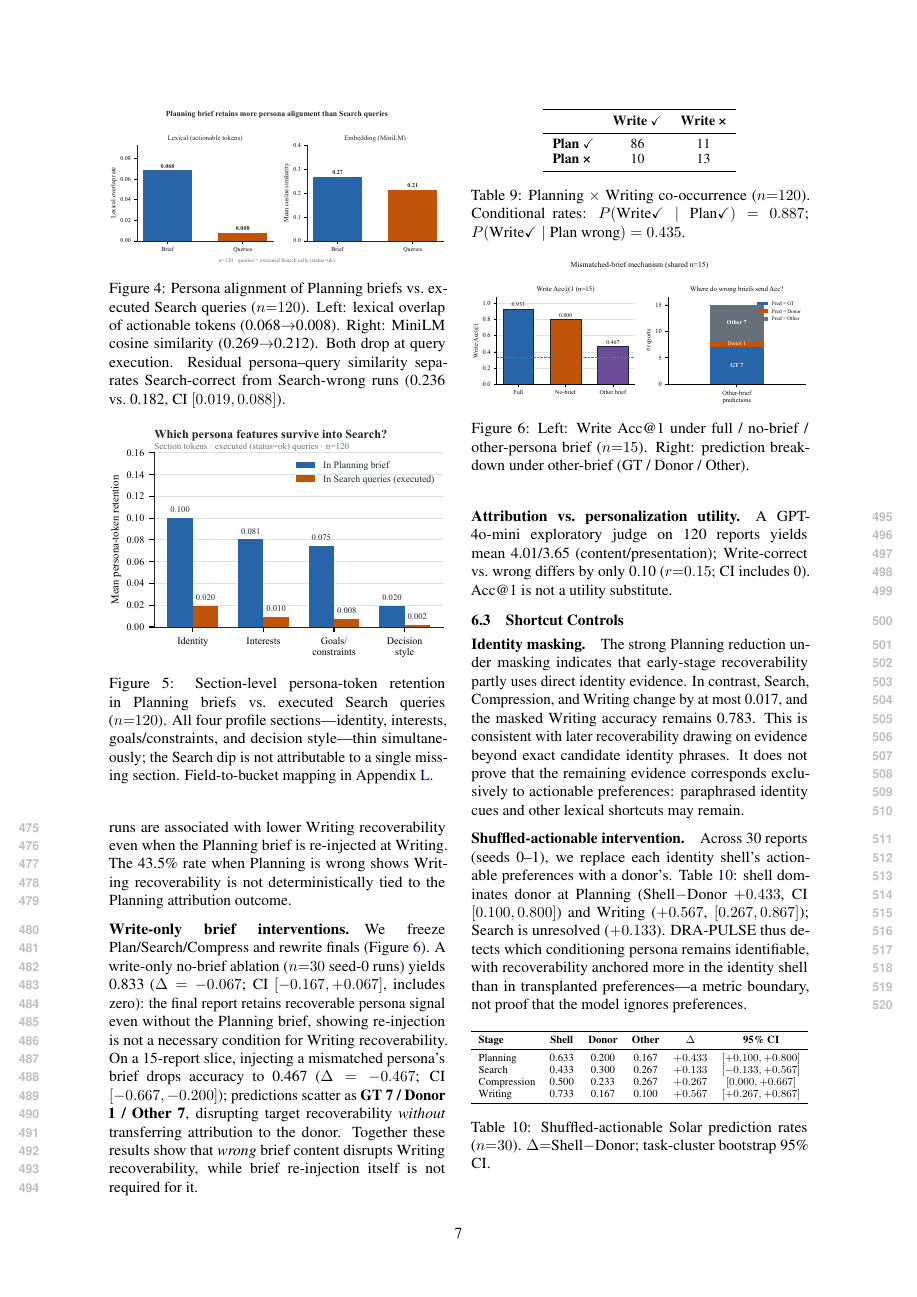
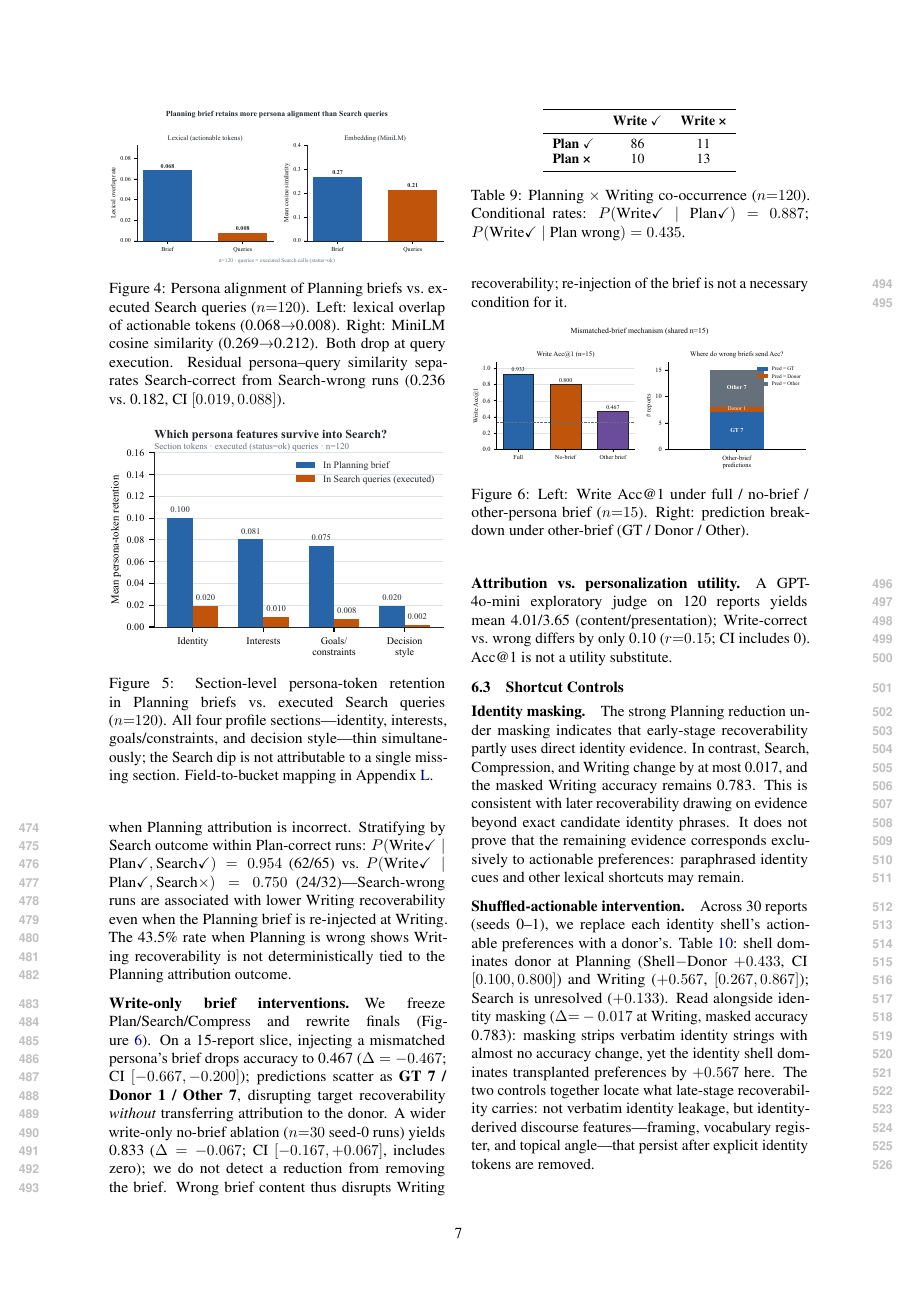
Before and after one commit to hseo1o2/dra-research, a LaTeX paper (paper/main.tex): page 7 of 16. Compiled offline with pdfLaTeX.

Commit message:
writing recovery reframing, BM25 recovery asymmetry note, §6.3 two-control reconciliation
Abstract: 'is not required' → 'we do not detect a reduction' (CI-0 null result
correctly framed as non-detection, not proof of non-requirement).

§5.3: add one sentence noting recovery is baseline-asymmetric — BM25 barely
moves from Search to Writing (0.567→0.575) while Embedding recovers clearly
(0.292→0.475), indicating Writing recovery is not driven by lexical overlap.

§6.2: reorder other-brief (stronger causal evidence, n=15) before no-brief
(null result, n=30); update closing sentence accordingly.

§6.3: add closing paragraph reconciling identity masking (Δ=−0.017 at Writing)
with shuffled-actionable (+0.567): together they locate late-stage signal in
identity-derived discourse features, not verbatim demographic leakage —
reframing a limitation as a characterization of what Writing carries.

```diff
--- a/paper/main.tex
+++ b/paper/main.tex
@@ -687,16 +690,15 @@ deterministically tied to the Planning attribution outcome.
 
 \paragraph{Write-only brief interventions.}
 We freeze Plan/Search/Compress and rewrite finals (Figure~\ref{fig:brief_interventions}).
-A write-only no-brief ablation ($n{=}30$ seed-0 runs) yields 0.833
-($\Delta=-0.067$; CI $[-0.167,+0.067]$, includes zero): the final report
-retains recoverable persona signal even without the Planning brief,
-showing re-injection is not a necessary condition for Writing recoverability.
 On a 15-report slice, injecting a mismatched persona's brief drops accuracy
 to 0.467 ($\Delta=-0.467$; CI $[-0.667,-0.200]$); predictions scatter as
 \textbf{GT 7 / Donor 1 / Other 7}, disrupting target recoverability
 \emph{without} transferring attribution to the donor.
-Together these results show that \emph{wrong} brief content disrupts
-Writing recoverability, while brief re-injection itself is not required for it.
+A wider write-only no-brief ablation ($n{=}30$ seed-0 runs) yields 0.833
+($\Delta=-0.067$; CI $[-0.167,+0.067]$, includes zero); we do not detect
+a reduction from removing the brief.
+Wrong brief content thus disrupts Writing recoverability; re-injection
+of the brief is not a necessary condition for it.
 
 \begin{figure}[ht]
   \centering
@@ -730,9 +732,14 @@ preferences with a donor's.
 Table~\ref{tab:shuffled_actionable}: shell dominates donor at Planning
 (Shell$-$Donor $+0.433$, CI $[0.100,0.800]$) and Writing ($+0.567$,
 $[0.267,0.867]$); Search is unresolved ($+0.133$).
-DRA-PULSE thus detects which conditioning persona remains identifiable, with
-recoverability anchored more in the identity shell than in transplanted
-preferences---a metric boundary, not proof that the model ignores preferences.
+Read alongside identity masking ($\Delta{=}-0.017$ at Writing, masked
+accuracy 0.783): masking strips verbatim identity strings with almost no
+accuracy change, yet the identity shell dominates transplanted preferences by
+$+0.567$ here.
+The two controls together locate what late-stage recoverability carries: not
+verbatim identity leakage, but identity-derived discourse features---framing,
+vocabulary register, and topical angle---that persist after explicit identity
+tokens are removed.
 
 \begin{table}[ht]
 \centering
```
Also changed, not shown: paper/DRA-PULSE_REALM2026.pdf, paper/main.pdf, paper/main.tex (5 more changed lines).
